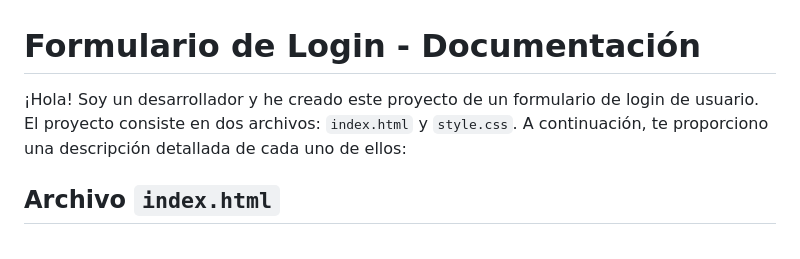
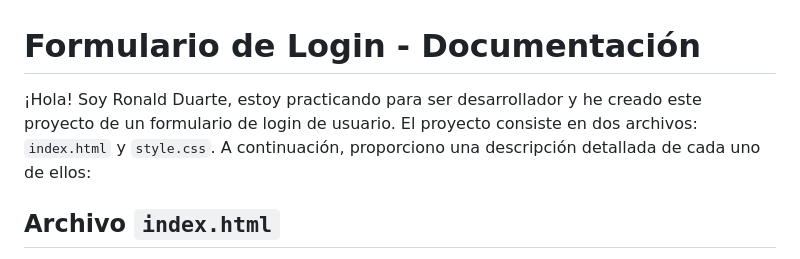
Before and after one commit to romildoran/formulario, a Markdown page: README.md, the part around the change. GitHub-like rendering.

```diff
--- a/README.md
+++ b/README.md
@@ -1,6 +1,6 @@
 # Formulario de Login - Documentación
 
-¡Hola! Soy un desarrollador y he creado este proyecto de un formulario de login de usuario. El proyecto consiste en dos archivos: `index.html` y `style.css`. A continuación, te proporciono una descripción detallada de cada uno de ellos:
+¡Hola! Soy Ronald Duarte, estoy practicando para ser desarrollador y he creado este proyecto de un formulario de login de usuario. El proyecto consiste en dos archivos: `index.html` y `style.css`. A continuación, proporciono una descripción detallada de cada uno de ellos:
 
 ## Archivo `index.html`
 
```
